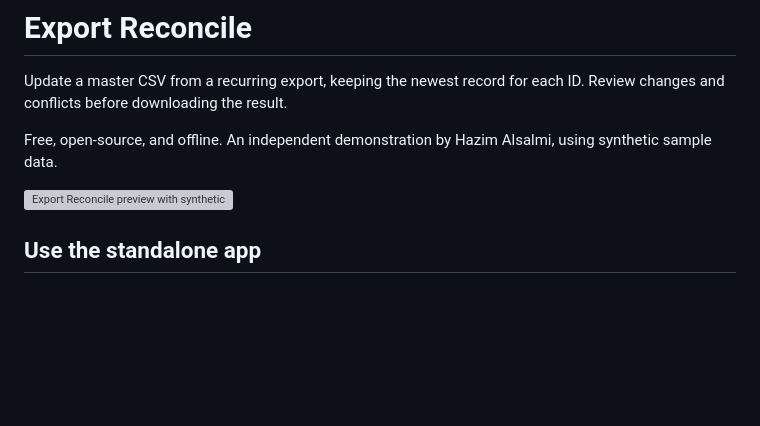
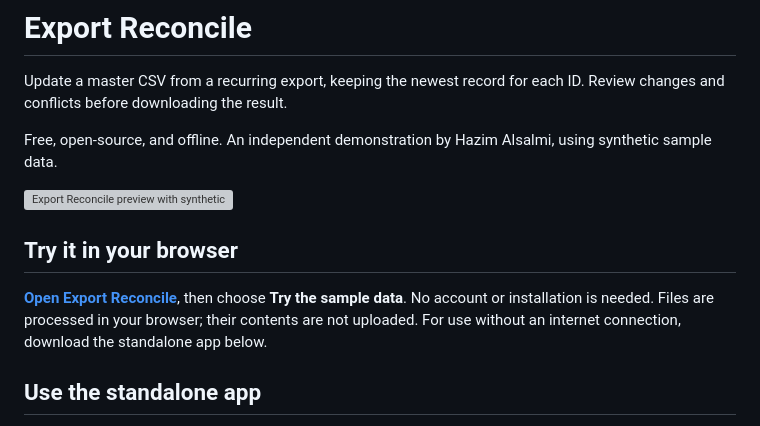
Before and after one commit to ikoomm/services, a Markdown page: tools/export-reconcile/README.md, the part around the change. Rendered like a GitHub page; blank space fills up the shorter version; grey boxes are pictures that could not be loaded.

Commit message:
Link the instant browser demo from product documentation

```diff
--- a/tools/export-reconcile/README.md
+++ b/tools/export-reconcile/README.md
@@ -5,6 +5,10 @@ Update a master CSV from a recurring export, keeping the newest record for each
 Free, open-source, and offline. An independent demonstration by Hazim Alsalmi, using synthetic sample data.
 
 ![Export Reconcile preview with synthetic data](preview-desktop.png)
+
+## Try it in your browser
+
+**[Open Export Reconcile](https://ikoomm.github.io/services/)**, then choose **Try the sample data**. No account or installation is needed. Files are processed in your browser; their contents are not uploaded. For use without an internet connection, download the standalone app below.
 
 ## Use the standalone app
 
```
Also changed, not shown: 1 other file.
